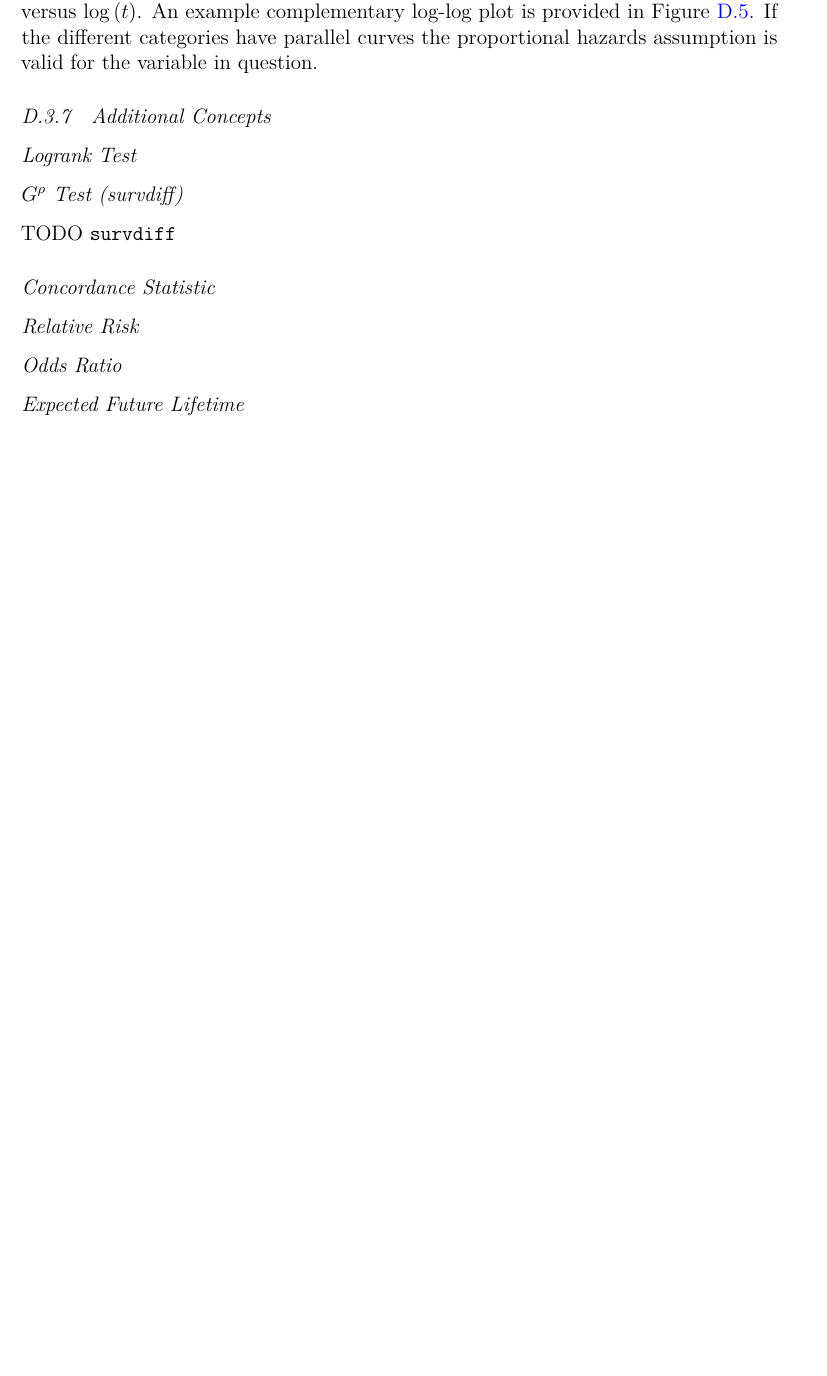
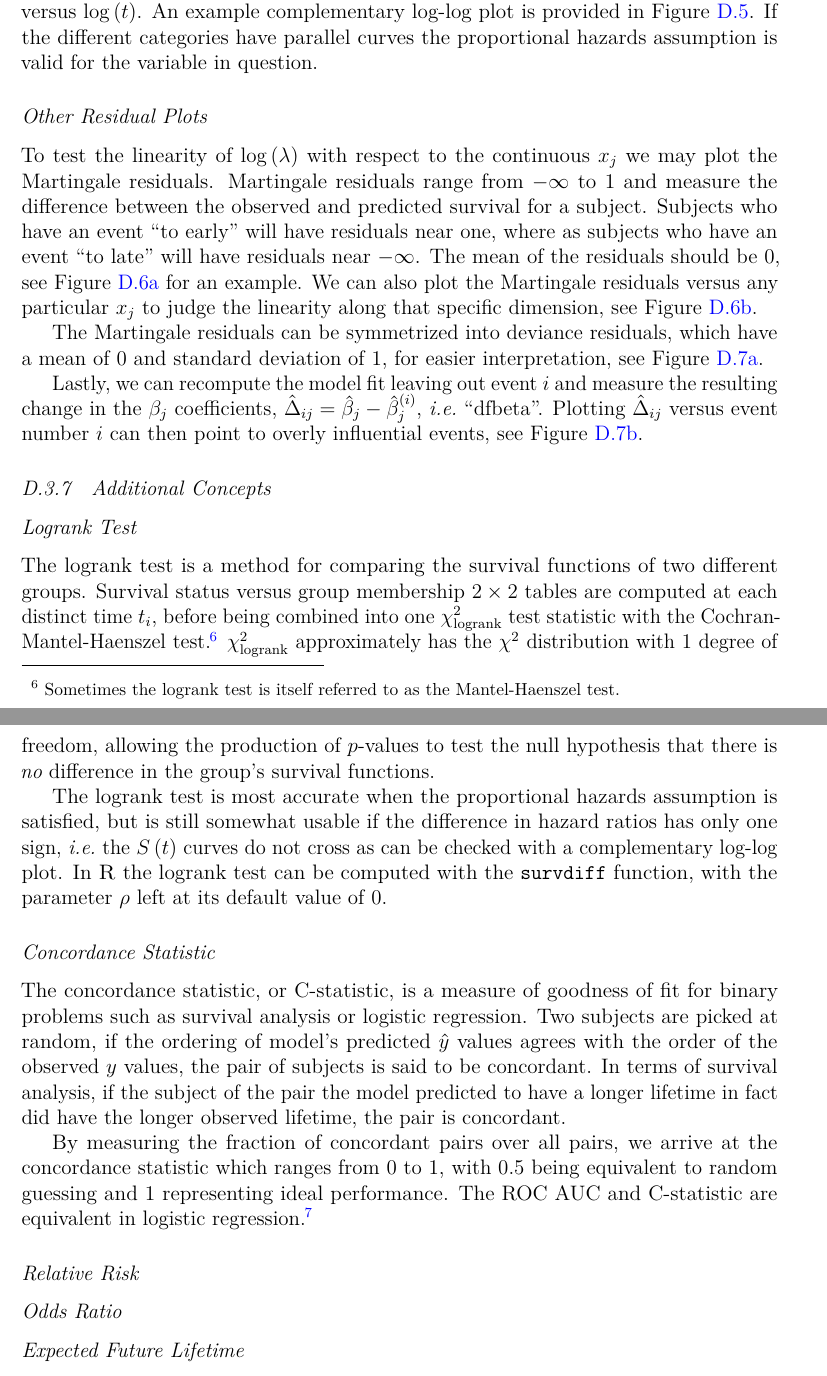
Before and after one commit to mepland/data_science_notes, a LaTeX thesis (ds_notes-epland.tex, which reads sections/appendixes/additional/survival.tex): part of page 55 of 78 before the commit and two parts of pages 55 and 56 of 80 after it, the two joined at a grey line, cut so that both start at the same text, the shorter picture padded with empty space. Compiled offline with pdfLaTeX.

Commit message:
Checking in work on survival

```diff
--- a/sections/appendixes/additional/survival.tex
+++ b/sections/appendixes/additional/survival.tex
@@ -290,22 +290,65 @@ If the different categories have parallel curves
 the proportional hazards assumption is
 valid for the variable in question.
 
+\subsubsection{Other Residual Plots}
+\label{additional:Survival:assumptions:linearity}
+
+To test the linearity of $\log\left(\lambda\right)$ with respect to the continuous $x_{j}$
+we may plot the Martingale residuals.
+Martingale residuals range from $-\infty$ to $1$
+and measure the difference between the observed and predicted survival for a subject.
+Subjects who have an event ``to early'' will have residuals near one,
+where as subjects who have an event ``to late'' will have residuals near $-\infty$.
+The mean of the residuals should be $0$, see \cref{fig:cox:martingale_residuals:prediction} for an example.
+We can also plot the Martingale residuals versus any particular $x_{j}$
+to judge the linearity along that specific dimension, see \cref{fig:cox:martingale_residuals:age}.
+
+The Martingale residuals can be symmetrized into deviance residuals,
+which have a mean of $0$ and standard deviation of $1$,
+for easier interpretation, see \cref{fig:cox:outliers:deviance}.
+
+Lastly, we can recompute the model fit leaving out event $i$
+and measure the resulting change in the $\beta_{j}$ coefficients,
+$\hat{\Delta}_{ij} = \hat{\beta}_{j} - \hat{\beta}_{j}^{\left(i\right)}$, \ie ``dfbeta''.
+Plotting $\hat{\Delta}_{ij}$ versus event number $i$
+can then point to overly influential events, see \cref{fig:cox:outliers:dfbeta}.
+
 %%%%%%%%%%%%%%%%%%%%%%%%%%%%%%%%%%%%%%%%%%%%%%%%%%%%%%%%
 \subsection{Additional Concepts}
 \label{additional:Survival:additional}
 
 \subsubsection{Logrank Test}
 \label{additional:Survival:additional:logrank}
-% TODO comparing survival curves
 
-\subsubsection{$G^{\rho}$ Test (survdiff)}
-\label{additional:Survival:additional:survdiff}
-% TODO comparing survival curves
-TODO \texttt{survdiff}
+The logrank test is a method for comparing the survival functions of two different groups.
+Survival status versus group membership $2\times2$ tables are computed at each distinct time $t_{i}$,
+before being combined into one $\chi_{\text{logrank}}^{2}$ test statistic
+with the Cochran-Mantel-Haenszel test\footnote{Sometimes
+the logrank test is itself referred to as the Mantel-Haenszel test.}.
+$\chi_{\text{logrank}}^{2}$ approximately has the $\chi^{2}$ distribution with 1 degree of freedom,
+allowing the production of {\pvalue}s to test the null hypothesis
+that there is {\em no} difference in the group's survival functions.
+
+The logrank test is most accurate when the proportional hazards assumption is satisfied,
+but is still somewhat usable if the difference in hazard ratios has only one sign,
+\ie the $S\left(t\right)$ curves do not cross as can be checked with a complementary log-log plot.
+In \R the logrank test can be computed with the \texttt{survdiff} function,
+with the parameter $\rho$ left at its default value of $0$.
 
 \subsubsection{Concordance Statistic}
 \label{additional:Survival:additional:concordance}
-% TODO
+The concordance statistic, or C-statistic, is a measure of goodness of fit
+for binary problems such as survival analysis or logistic regression.
+Two subjects are picked at random, if the ordering of model's predicted $\hat{y}$ values
+agrees with the order of the observed $y$ values, the pair of subjects is said to be concordant.
+In terms of survival analysis, if the subject of the pair the model predicted to have a longer lifetime
+in fact did have the longer observed lifetime, the pair is concordant.
+
+By measuring the fraction of concordant pairs over all pairs,
+we arrive at the concordance statistic which ranges from $0$ to $1$,
+with $0.5$ being equivalent to random guessing and $1$ representing ideal performance.
+The ROC AUC and C-statistic are equivalent in
+logistic regression\footnote{The pairs here must have a $y=0$ and $y=1$ subject, with the $y=1$ subject receiving the higher $\hat{y}$.}.
 
 \subsubsection{Relative Risk}
 \label{additional:Survival:additional:RR}
```
Also changed, not shown: figures/survival/stanford_cox_age_deviance_residuals.pdf, figures/survival/stanford_cox_age_dfbeta.pdf, figures/survival/stanford_cox_age_martingale_residuals.pdf, figures/survival/stanford_cox_age_martingale_residuals_age.pdf (added), sections/appendixes/additional/survival.tex (77 more changed lines), 1 other file.
